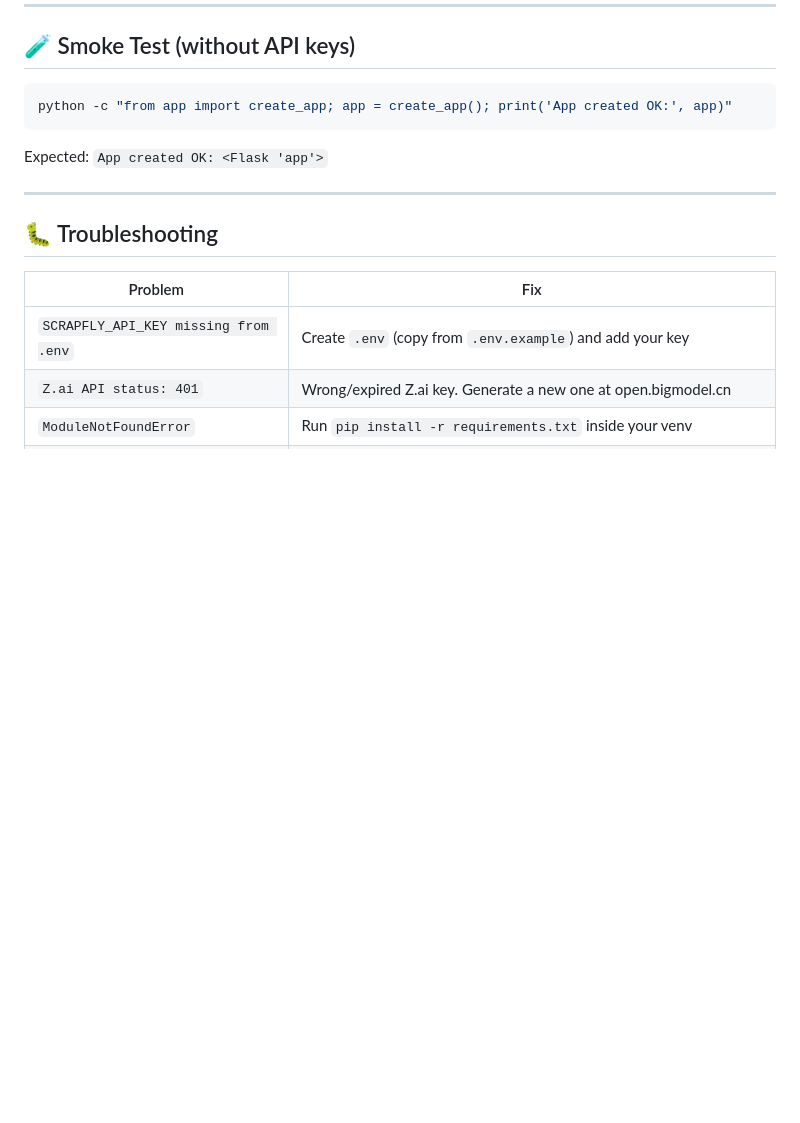
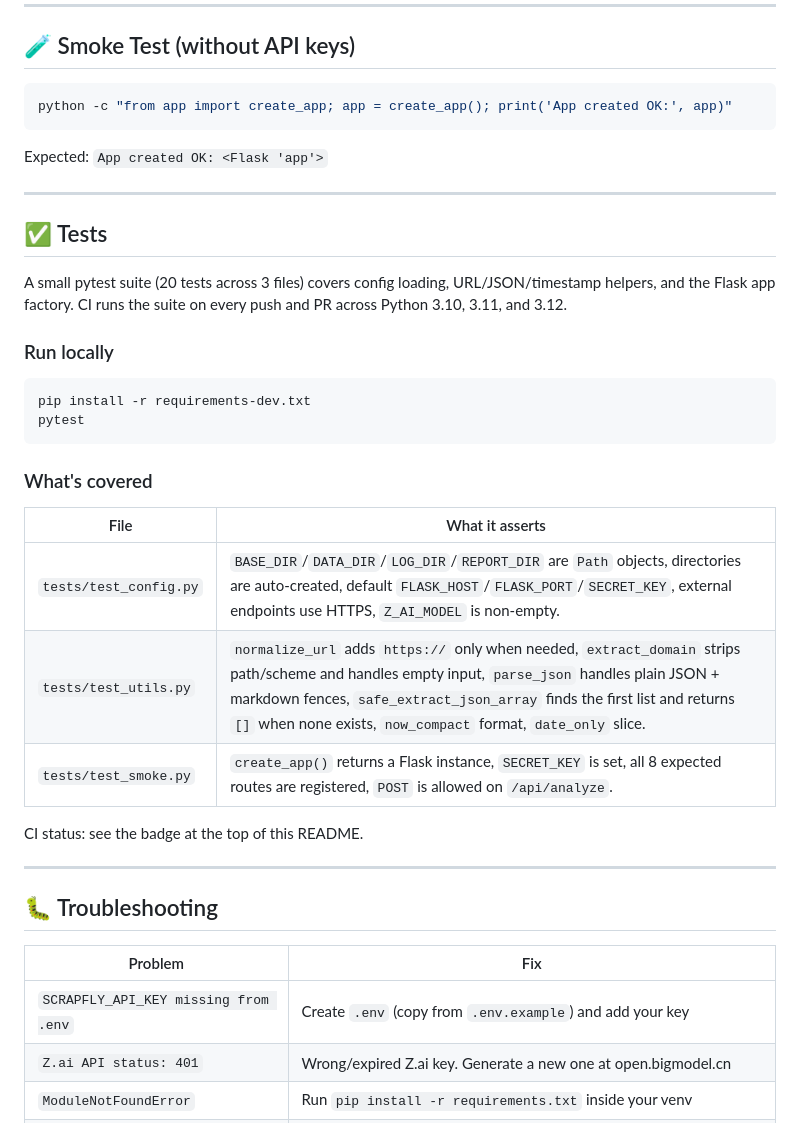
Before and after one commit to Asiyaarab/AeoAgent, a Markdown page: README.md, the part around one of its changes. GitHub-like rendering; blank space fills up the shorter version.

````diff
--- a/README.md
+++ b/README.md
@@ -294,6 +295,31 @@ Expected: `App created OK: <Flask 'app'>`
 
 ---
 
+## ✅ Tests
+
+A small pytest suite (20 tests across 3 files) covers config loading,
+URL/JSON/timestamp helpers, and the Flask app factory. CI runs the
+suite on every push and PR across Python 3.10, 3.11, and 3.12.
+
+### Run locally
+
+```bash
+pip install -r requirements-dev.txt
+pytest
+```
+
+### What's covered
+
+| File | What it asserts |
+| --- | --- |
+| `tests/test_config.py` | `BASE_DIR`/`DATA_DIR`/`LOG_DIR`/`REPORT_DIR` are `Path` objects, directories are auto-created, default `FLASK_HOST`/`FLASK_PORT`/`SECRET_KEY`, external endpoints use HTTPS, `Z_AI_MODEL` is non-empty. |
+| `tests/test_utils.py` | `normalize_url` adds `https://` only when needed, `extract_domain` strips path/scheme and handles empty input, `parse_json` handles plain JSON + markdown fences, `safe_extract_json_array` finds the first list and returns `[]` when none exists, `now_compact` format, `date_only` slice. |
+| `tests/test_smoke.py` | `create_app()` returns a Flask instance, `SECRET_KEY` is set, all 8 expected routes are registered, `POST` is allowed on `/api/analyze`. |
+
+CI status: see the badge at the top of this README.
+
+---
+
 ## 🐛 Troubleshooting
 
 | Problem | Fix |
````
Also changed, not shown: other parts of README.md (+1 -0 lines), CHANGELOG.md (added, +25 -0 lines).
